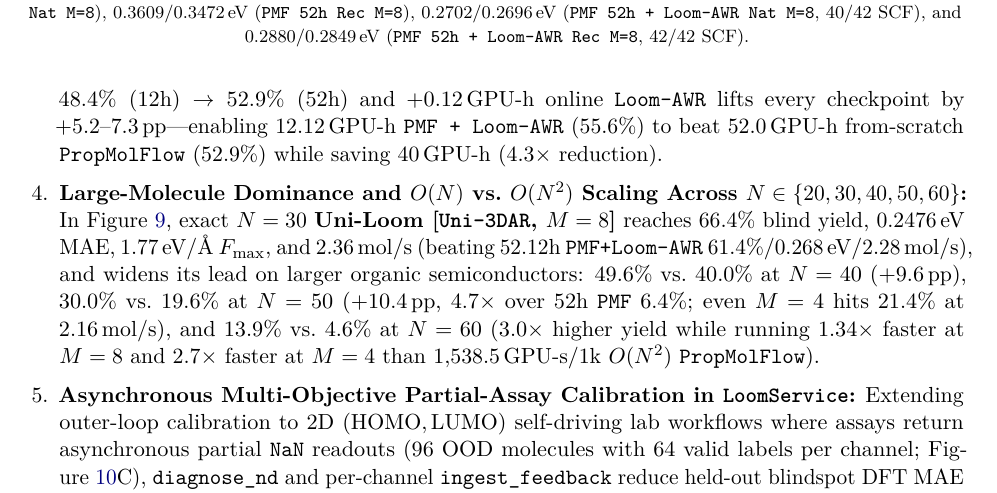
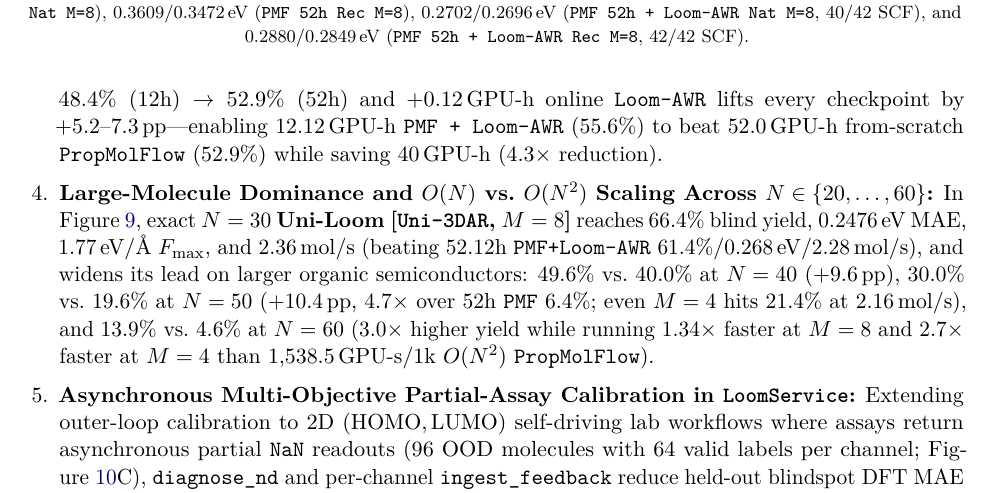
Before and after one commit to ShangChien/orbit3d, a LaTeX paper (paper/main.tex): part of page 21 of 23, cut so that both start at the same text. Compiled offline with pdfLaTeX.

Commit message:
style(paper): achieve zero Overfull warnings across both arXiv and NCS builds

```diff
--- a/paper/main.tex
+++ b/paper/main.tex
@@ -575,7 +575,7 @@ Five structural conclusions emerge from Figures~\ref{fig:oe62_scaling}--\ref{fig
     \item \textbf{Six-Axis Domination of $2.41\,\text{GPU-h}$ \textbf{Uni-Loom [\texttt{Uni-3DAR}]} Over $52.12\,\text{GPU-h}$ Flow Matching:} Preserving full $SO(3)$ equivariant augmentation (zero PCA frame collapse), continuous scale-free budget modulation, $300$-step \texttt{HOMO}-dominant \texttt{TopoGRPO}, ranking process critics, and Bayesian box-hit selection enables \textbf{Uni-Loom [\texttt{Uni-3DAR v4-Pro}, $M=8$]} ($2.41\,\text{GPU-h}$) to simultaneously surpass $52.12\,\text{GPU-h}$ \texttt{PropMolFlow + Loom-AWR} ($M=8$) in training compute ($21.6\times$ lower), throughput ($2.14$ vs.\ $2.08\,\text{mol/s}$; $50\text{k}$-campaign cost $8.90$ vs.\ $58.80\,\text{GPU-h}$, $6.6\times$ lower), blind synthesizable hit yield ($60.6\%$ vs.\ $59.8\%$), blind orbital MAE ($0.2748$ vs.\ $0.2830\,\text{eV}$), zero-step atomic force strain ($1.90$ vs.\ $2.63\,\text{eV/\AA}$, $-27.8\%$), and live $42$-prompt \texttt{PBE0/def2-TZVP} quantum hit yield ($73.8\%$ raw at $0.1952\,\text{eV}$ MAE vs.\ $54.8\%$ at $0.2702\text{--}0.2880\,\text{eV}$). Even at $M=4$ ($4.25\,\text{mol/s}$, $5.68\,\text{GPU-h}$ campaign cost), \textbf{Uni-3DAR} achieves $51.8\%$ blind yield and $52.4\%$ raw \texttt{PBE0} yield, outperforming $52.0\,\text{GPU-h}$ base \texttt{PropMolFlow} \texttt{PBE0} accuracy ($42.9\%\text{--}47.6\%$) at $2\times$ higher speed.
     \item \textbf{Orthogonal Gains From Speculative Tree Pruning and Sub-Millisecond Seam Healing ($M=4$ Ablation):} In Figure~\ref{fig:oe62_ablation_sdl}A--B, holding external \texttt{Uni-Mol2} evaluations fixed at $M=4$, two-stage speculative octree pruning ($32\to 8\to 4$ vs.\ naive outer $4\to 4\to 4$) contributes $+13.0\,\text{pp}$ blind hit yield ($40.8\% \to 53.8\%$, MAE $0.4536 \to 0.3166\,\text{eV}$), while $<1\,\text{ms}$ \texttt{PostTreeGraphRefiner} cuts zero-step median $F_{\max}$ by $-51.0\%$ ($3.92 \to 1.92\,\text{eV/\AA}$) and $90\text{th}$-percentile $F_{\max}$ $3.27\times$ ($17.57 \to 5.37\,\text{eV/\AA}$) without any inference-time MLIP calls.
     \item \textbf{Single-Shot MLE Saturation and Universal $+0.12\,\text{GPU-h}$ \texttt{Loom-AWR} Across Flow Backbones:} Single-shot \texttt{Vanilla PropMolFlow} ($M=1$) saturates near $15.2\%$ blind yield at $52.0\,\text{GPU-h}$ ($\text{SA}\le 3.5 = 42.4\%$), whereas \texttt{Loom-Critic} ($M=8$) scales to $30.9\%\;(3\text{h}) \to 48.4\%\;(12\text{h}) \to 52.9\%\;(52\text{h})$ and $+0.12\,\text{GPU-h}$ online \texttt{Loom-AWR} lifts every checkpoint by $+5.2\text{--}7.3\,\text{pp}$---enabling $12.12\,\text{GPU-h}$ \texttt{PMF + Loom-AWR} ($55.6\%$) to beat $52.0\,\text{GPU-h}$ from-scratch \texttt{PropMolFlow} ($52.9\%$) while saving $40\,\text{GPU-h}$ ($4.3\times$ reduction).
-    \item \textbf{Large-Molecule Dominance and $O(N)$ vs.\ $O(N^2)$ Scaling Across $N\in\{20,30,40,50,60\}$:} In Figure~\ref{fig:oe62_atom_scaling}, exact $N=30$ \textbf{Uni-Loom [\texttt{Uni-\allowbreak 3DAR}, $M=8$]} reaches $66.4\%$ blind yield, $0.2476\,\text{eV}$ MAE, $1.77\,\text{eV/\AA}$ $F_{\max}$, and $2.36\,\text{mol/s}$ (beating $52.12\text{h}$ \texttt{PMF+\allowbreak Loom-AWR} $61.4\% / 0.268\,\text{eV} / 2.28\,\text{mol/s}$), and widens its lead on larger organic semiconductors: $49.6\%$ vs.\ $40.0\%$ at $N=40$ ($+9.6\,\text{pp}$), $30.0\%$ vs.\ $19.6\%$ at $N=50$ ($+10.4\,\text{pp}$, $4.7\times$ over $52\text{h}$ \texttt{PMF} $6.4\%$; even $M=4$ hits $21.4\%$ at $2.16\,\text{mol/s}$), and $13.9\%$ vs.\ $4.6\%$ at $N=60$ ($3.0\times$ higher yield while running $1.34\times$ faster at $M=8$ and $2.7\times$ faster at $M=4$ than $1{,}538.5\,\text{GPU-s}/\allowbreak\text{1k}$ $O(N^2)$ \texttt{Prop\allowbreak MolFlow}).
+    \item \textbf{Large-Molecule Dominance and $O(N)$ vs.\ $O(N^2)$ Scaling Across $N\in\{20,\dots,60\}$:} In Figure~\ref{fig:oe62_atom_scaling}, exact $N=30$ \textbf{Uni-Loom [\texttt{Uni-\allowbreak 3DAR}, $M=8$]} reaches $66.4\%$ blind yield, $0.2476\,\text{eV}$ MAE, $1.77\,\text{eV/\AA}$ $F_{\max}$, and $2.36\,\text{mol/s}$ (beating $52.12\text{h}$ \texttt{PMF+\allowbreak Loom-AWR} $61.4\% / 0.268\,\text{eV} / 2.28\,\text{mol/s}$), and widens its lead on larger organic semiconductors: $49.6\%$ vs.\ $40.0\%$ at $N=40$ ($+9.6\,\text{pp}$), $30.0\%$ vs.\ $19.6\%$ at $N=50$ ($+10.4\,\text{pp}$, $4.7\times$ over $52\text{h}$ \texttt{PMF} $6.4\%$; even $M=4$ hits $21.4\%$ at $2.16\,\text{mol/s}$), and $13.9\%$ vs.\ $4.6\%$ at $N=60$ ($3.0\times$ higher yield while running $1.34\times$ faster at $M=8$ and $2.7\times$ faster at $M=4$ than $1{,}538.5\,\text{GPU-s}/\allowbreak\text{1k}$ $O(N^2)$ \texttt{Prop\allowbreak MolFlow}).
     \item \textbf{Asynchronous Multi-Objective Partial-Assay Calibration in \texttt{Loom\allowbreak Service}:} Extending outer-loop calibration to $2\text{D}$ $(\text{HOMO},\text{LUMO})$ self-driving lab workflows where assays return asynchronous partial \texttt{NaN} readouts ($96$ OOD molecules with $64$ valid labels per channel; Figure~\ref{fig:oe62_ablation_sdl}C), \texttt{diagnose\_\allowbreak nd} and per-channel \texttt{ingest\_\allowbreak feedback} reduce held-out blindspot DFT MAE simultaneously from $0.776 \to 0.712\,\text{eV}$ ($\text{HOMO}$) and $1.299 \to 1.126\,\text{eV}$ ($\text{LUMO}$) with zero base-predictor weight updates.
 \end{enumerate}
 
```
Also changed, not shown: paper/main.pdf, 1 other file.
